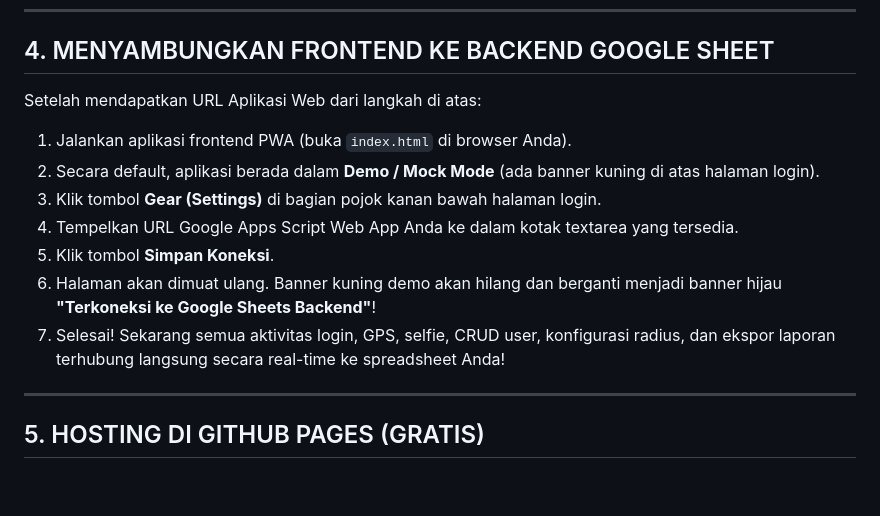
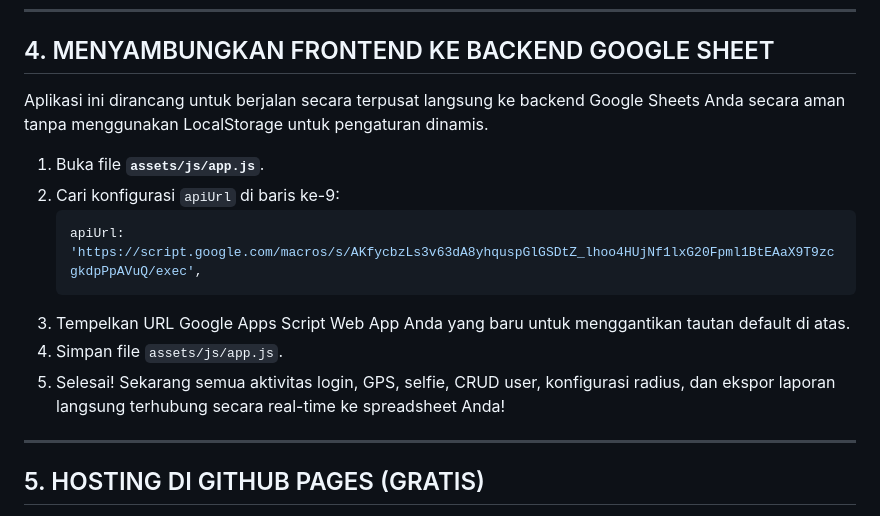
Before and after one commit to projectlands/presensiGeolocGAS, a Markdown page: README.md, the part around the change. GitHub-like rendering; blank space fills up the shorter version.

Commit message:
docs: update README.md connection guide to reflect hardcoded API URL setup

````diff
--- a/README.md
+++ b/README.md
@@ -370,15 +370,16 @@ Untuk menjadikan script di atas sebagai API Endpoint PWA Anda:
 
 ## 4. MENYAMBUNGKAN FRONTEND KE BACKEND GOOGLE SHEET
 
-Setelah mendapatkan URL Aplikasi Web dari langkah di atas:
+Aplikasi ini dirancang untuk berjalan secara terpusat langsung ke backend Google Sheets Anda secara aman tanpa menggunakan LocalStorage untuk pengaturan dinamis.
 
-1. Jalankan aplikasi frontend PWA (buka `index.html` di browser Anda).
-2. Secara default, aplikasi berada dalam **Demo / Mock Mode** (ada banner kuning di atas halaman login).
-3. Klik tombol **Gear (Settings)** di bagian pojok kanan bawah halaman login.
-4. Tempelkan URL Google Apps Script Web App Anda ke dalam kotak textarea yang tersedia.
-5. Klik tombol **Simpan Koneksi**.
-6. Halaman akan dimuat ulang. Banner kuning demo akan hilang dan berganti menjadi banner hijau **"Terkoneksi ke Google Sheets Backend"**!
-7. Selesai! Sekarang semua aktivitas login, GPS, selfie, CRUD user, konfigurasi radius, dan ekspor laporan terhubung langsung secara real-time ke spreadsheet Anda!
+1. Buka file **`assets/js/app.js`**.
+2. Cari konfigurasi `apiUrl` di baris ke-9:
+   ```javascript
+   apiUrl: 'https://script.google.com/macros/s/AKfycbzLs3v63dA8yhquspGlGSDtZ_lhoo4HUjNf1lxG20Fpml1BtEAaX9T9zcgkdpPpAVuQ/exec',
+   ```
+3. Tempelkan URL Google Apps Script Web App Anda yang baru untuk menggantikan tautan default di atas.
+4. Simpan file `assets/js/app.js`.
+5. Selesai! Sekarang semua aktivitas login, GPS, selfie, CRUD user, konfigurasi radius, dan ekspor laporan langsung terhubung secara real-time ke spreadsheet Anda!
 
 ---
 
````
